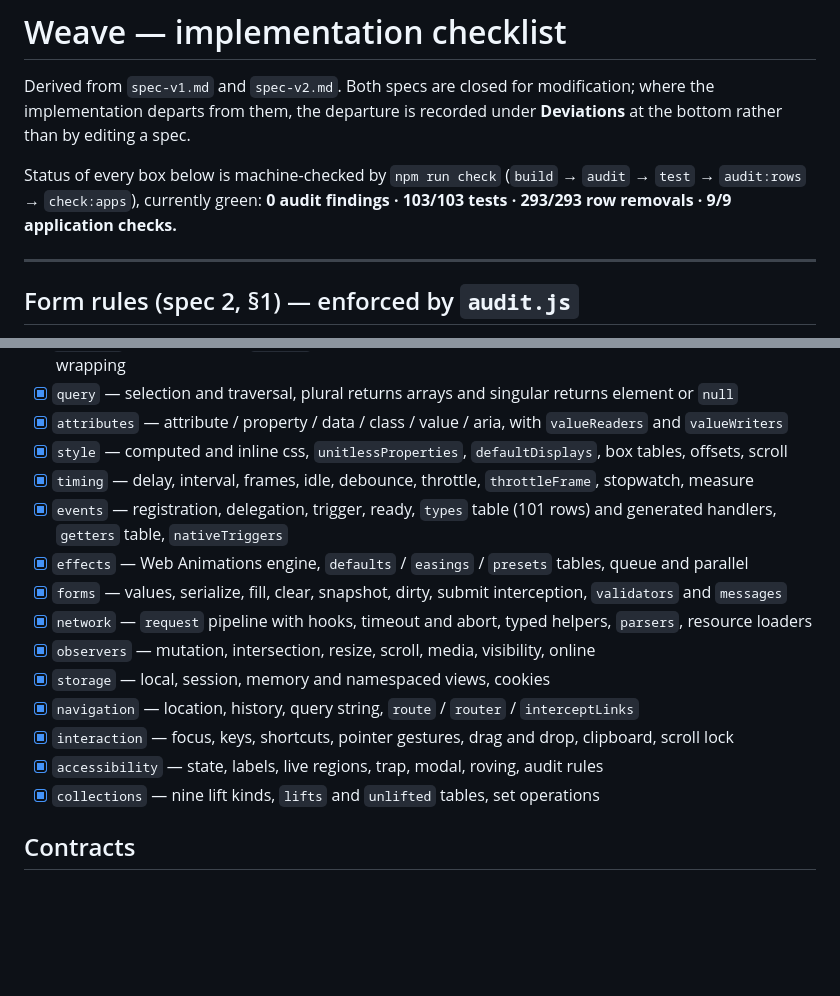
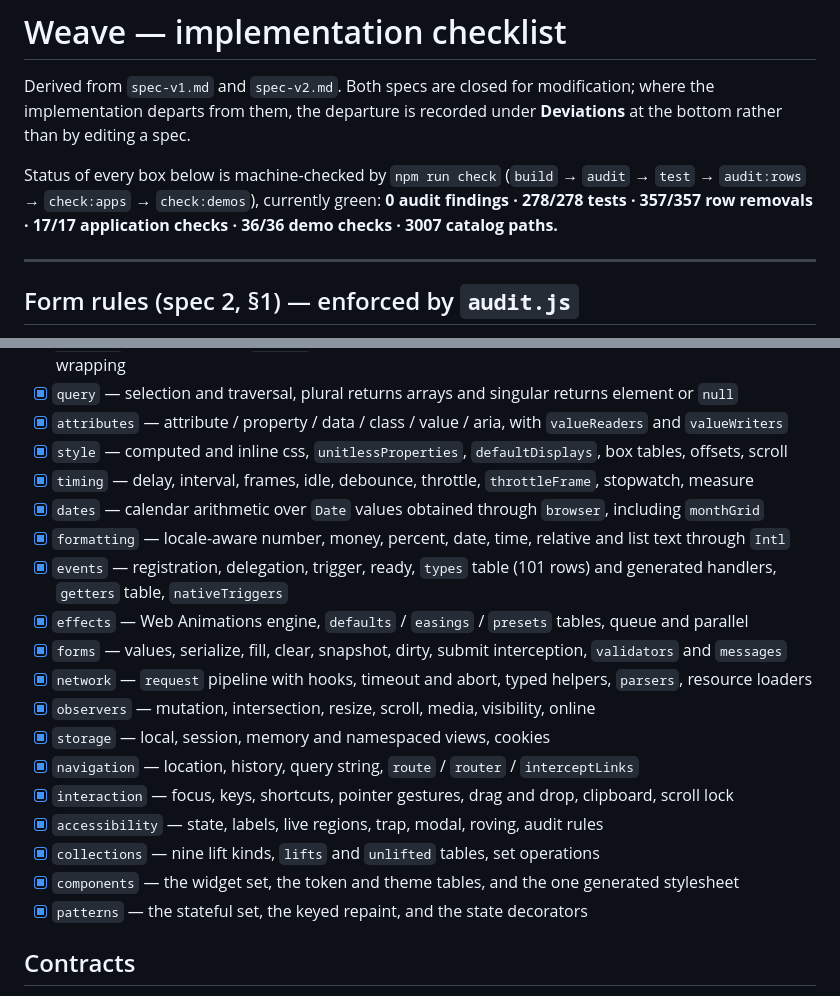
Before and after one commit to ainigh/oneliner, a Markdown page: checklist.md, 2 parts joined by grey strips. Drawn GitHub-style; blank space fills up the shorter version.

```diff
--- a/checklist.md
+++ b/checklist.md
@@ -5,8 +5,9 @@ implementation departs from them, the departure is recorded under **Deviations**
 rather than by editing a spec.
 
 Status of every box below is machine-checked by `npm run check`
-(`build` → `audit` → `test` → `audit:rows` → `check:apps`), currently green:
-**0 audit findings · 103/103 tests · 293/293 row removals · 9/9 application checks.**
+(`build` → `audit` → `test` → `audit:rows` → `check:apps` → `check:demos`), currently green:
+**0 audit findings · 278/278 tests · 357/357 row removals · 17/17 application checks ·
+36/36 demo checks · 3007 catalog paths.**
 
 ---
 
@@ -62,6 +63,8 @@ Status of every box below is machine-checked by `npm run check`
 - [x] `attributes` — attribute / property / data / class / value / aria, with `valueReaders` and `valueWriters`
 - [x] `style` — computed and inline css, `unitlessProperties`, `defaultDisplays`, box tables, offsets, scroll
 - [x] `timing` — delay, interval, frames, idle, debounce, throttle, `throttleFrame`, stopwatch, measure
+- [x] `dates` — calendar arithmetic over `Date` values obtained through `browser`, including `monthGrid`
+- [x] `formatting` — locale-aware number, money, percent, date, time, relative and list text through `Intl`
 - [x] `events` — registration, delegation, trigger, ready, `types` table (101 rows) and generated handlers, `getters` table, `nativeTriggers`
 - [x] `effects` — Web Animations engine, `defaults` / `easings` / `presets` tables, queue and parallel
 - [x] `forms` — values, serialize, fill, clear, snapshot, dirty, submit interception, `validators` and `messages`
@@ -72,6 +75,8 @@ Status of every box below is machine-checked by `npm run check`
 - [x] `interaction` — focus, keys, shortcuts, pointer gestures, drag and drop, clipboard, scroll lock
 - [x] `accessibility` — state, labels, live regions, trap, modal, roving, audit rules
 - [x] `collections` — nine lift kinds, `lifts` and `unlifted` tables, set operations
+- [x] `components` — the widget set, the token and theme tables, and the one generated stylesheet
+- [x] `patterns` — the stateful set, the keyed repaint, and the state decorators
 
 ## Contracts
 
```
Also changed, not shown: other parts of checklist.md (+51 -17 lines).
